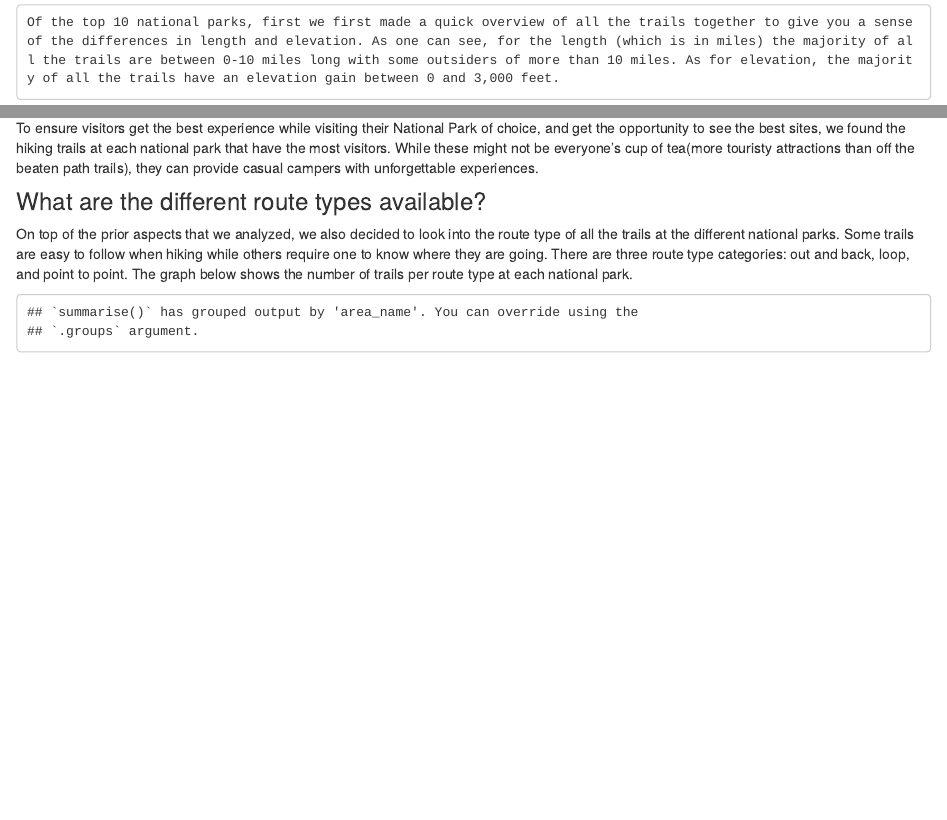
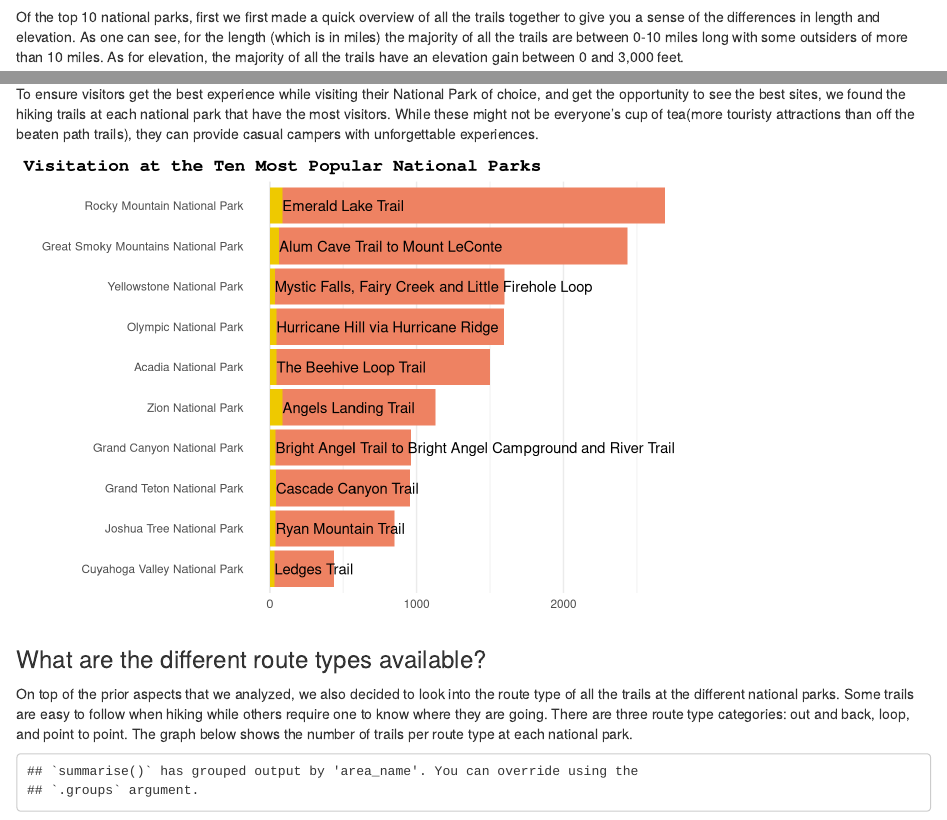
Before and after one commit to efranke22/stat112_final_project, an R Markdown document (index.Rmd): the page in a window 1100 px wide, from 270 px down, and a second part further down, joined at a grey line. Rendered offline with R 4.5, knitr and Pandoc, with nearby package versions; drawn as R Markdown's standard HTML page in place of the format the file asks for; code that draws random numbers runs with fixed seeds of ours; some code elsewhere in the file could not run offline.

Commit message:
committing changes for Katie's graph and footer

````diff
--- a/index.Rmd
+++ b/index.Rmd
@@ -214,6 +216,29 @@ leaflet(data=national_parks) %>%
 In the United States, there are numerous parks someone can visit, but given time constraints, they might want to consider traveling to the most popular National Parks in the US. These parks are located all across the United States, and each has different amenities, and views to offer. Rocky Mountain National Park in Colorado(the most popular park in the US) offers mountainous views and hiking while Joshua Tree National Park in California gives its viewers the opportunity to wander through beautiful desert landscapes.
 
 To ensure visitors get the best experience while visiting their National Park of choice, and get the opportunity to see the best sites, we found the hiking trails at each national park that have the most visitors. While these might not be everyone’s cup of tea(more touristy attractions than off the beaten path trails), they can provide casual campers with unforgettable experiences.
+
+```{r, echo = FALSE}
+top_park_location <- national_parks %>%
+  group_by(area_name) %>%
+  filter(popularity == max(popularity))
+
+
+national_parks %>%
+  group_by(area_name) %>%
+  summarise(total_park_pop = sum(popularity)) %>%
+  ggplot(aes(y = fct_reorder(area_name, total_park_pop), x = total_park_pop)) +
+  geom_col(fill = "salmon2") +
+  geom_col(data = top_park_location, aes(y = area_name, x = popularity),
+           fill = "gold2") +
+  geom_text(data = top_park_location, aes(y = area_name, x = popularity,
+                                          label = name),hjust = 0) +
+  theme(panel.grid.major.y = element_blank(),
+        plot.title = element_markdown(family = "mono", face = "bold"),
+        plot.title.position = "plot") +
+  labs(title = "Visitation at the Ten Most Popular National Parks",
+       y = "",
+       x = "")
+```
 
 ### What are the different route types available?
 
````
Also changed, not shown: _footer.html (added), erin-code/erin_eda_code.html (added), index.Rmd (4 more changed lines), 7 other files.
